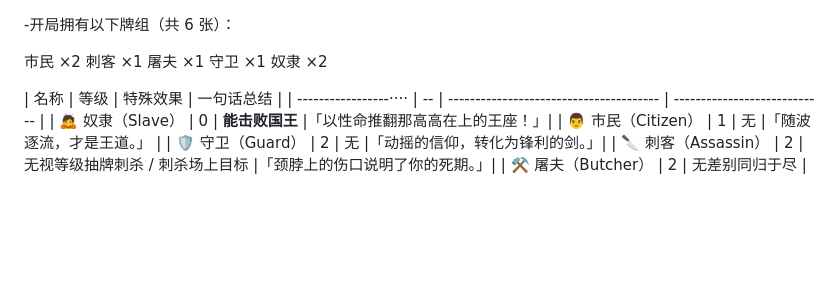
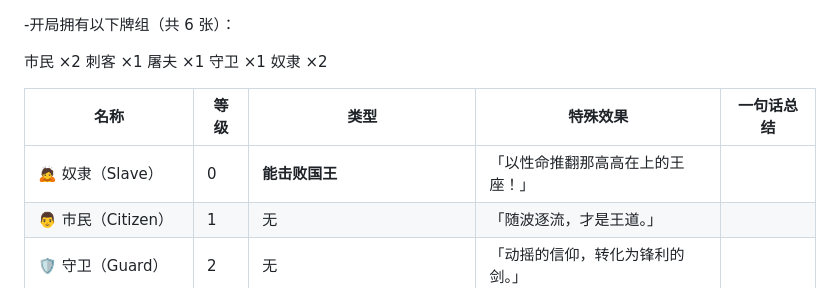
Before and after one commit to Hke-mbx/GameKing-and-Slave, a Markdown page: README.md, the part around the change. Drawn GitHub-style; blank space fills up the shorter version.

Commit message:
Update README.md
奴隶方排版修改

```diff
--- a/README.md
+++ b/README.md
@@ -168,8 +168,8 @@
 守卫 ×1
 奴隶 ×2
 
-| 名称                | 等级 | 特殊效果                             | 一句话总结                  |
-| -----------------···· | -- | --------------------------------------- | ---------------------------- |
+| 名称                       | 等级 | 类型  | 特殊效果              | 一句话总结                   |
+| ------------------------ | -- | --- | ----------------- | ----------------------- |
 | 🙇 奴隶（Slave）      | 0  | **能击败国王**                         |「以性命推翻那高高在上的王座！」|
 | 👨 市民（Citizen）    | 1  | 无                                      |「随波逐流，才是王道。」       |
 | 🛡️ 守卫（Guard）      | 2  | 无                                     |「动摇的信仰，转化为锋利的剑。」|
```
